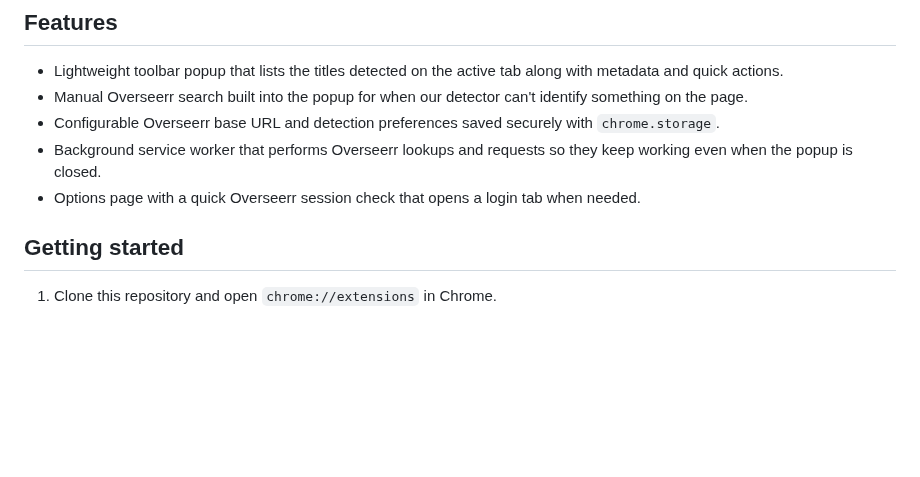
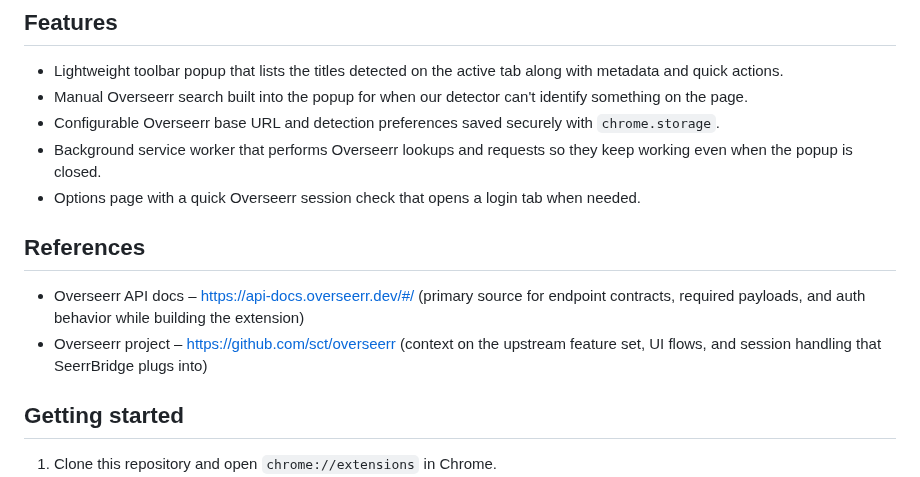
Before and after one commit to trevormells/SeerrBridge, a Markdown page: README.md, the part around the change. Drawn GitHub-style; blank space fills up the shorter version.

Commit message:
readme overseer reference

```diff
--- a/README.md
+++ b/README.md
@@ -9,6 +9,11 @@ SeerrBridge is a Manifest V3 Chrome extension that keeps an eye on the page you'
 - Configurable Overseerr base URL and detection preferences saved securely with `chrome.storage`.
 - Background service worker that performs Overseerr lookups and requests so they keep working even when the popup is closed.
 - Options page with a quick Overseerr session check that opens a login tab when needed.
+
+## References
+
+- Overseerr API docs – https://api-docs.overseerr.dev/#/ (primary source for endpoint contracts, required payloads, and auth behavior while building the extension)
+- Overseerr project – https://github.com/sct/overseerr (context on the upstream feature set, UI flows, and session handling that SeerrBridge plugs into)
 
 ## Getting started
 
```
